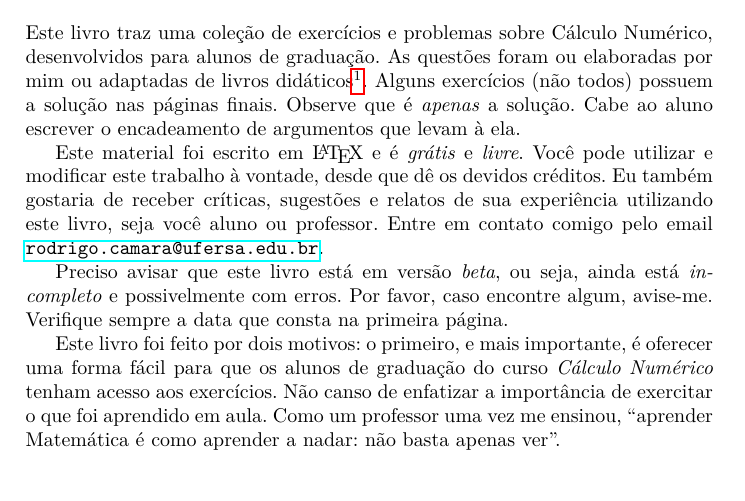
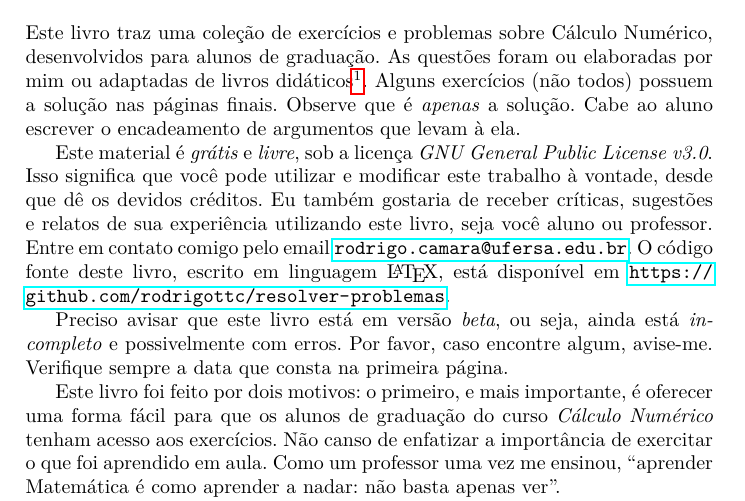
Before and after one commit to rodrigottc/resolver-problemas, a LaTeX document (Livro/livro com questoes.tex): part of page 3 of 36, cut so that both start at the same text, the shorter picture padded with empty space. Compiled offline with pdfLaTeX.

Commit message:
Add files via upload

```diff
--- a/Livro/livro com questoes.tex
+++ b/Livro/livro com questoes.tex
@@ -37,7 +37,7 @@
 
 Este livro traz uma coleção de exercícios e problemas sobre Cálculo Numérico, desenvolvidos para alunos de graduação. As questões foram ou elaboradas por mim ou adaptadas de livros didáticos\footnote{ARENALES, Selma; DAREZZO, Artur. \emph{Cálculo numérico: aprendizagem com apoio de software}. Cengage Learning, 2008.\\ RUGGIERO, Márcia A. Gomes; LOPES, Vera Lúcia da Rocha. \emph{Cálculo numérico: aspectos teóricos e computacionais}. Makron Books do Brasil, 1997.\\ BURIAN, Reinaldo; DE LIMA, Antonio Carlos; JÚNIOR, Annibal Hetem. \emph{Cálculo numérico}. Livros Técnicos e Científicos, 2007.}. Alguns exercícios (não todos) possuem a solução nas páginas finais. Observe que é \emph{apenas} a solução. Cabe ao aluno escrever o encadeamento de argumentos que levam à ela.
 
-Este material foi escrito em \LaTeX\ e é \emph{grátis} e \emph{livre}. Você pode utilizar e modificar este trabalho à vontade, desde que dê os devidos créditos. Eu também gostaria de receber críticas, sugestões e relatos de sua experiência utilizando este livro, seja você aluno ou professor. Entre em contato comigo pelo email \url{rodrigo.camara@ufersa.edu.br}.
+Este material é \emph{grátis} e \emph{livre}, sob a licença \emph{GNU General Public License v3.0}. Isso significa que você pode utilizar e modificar este trabalho à vontade, desde que dê os devidos créditos. Eu também gostaria de receber críticas, sugestões e relatos de sua experiência utilizando este livro, seja você aluno ou professor. Entre em contato comigo pelo email \url{rodrigo.camara@ufersa.edu.br}. O código fonte deste livro, escrito em linguagem \LaTeX, está disponível em \url{https://github.com/rodrigottc/resolver-problemas}.
 
 Preciso avisar que este livro está em versão \emph{beta}, ou seja, ainda está \emph{incompleto} e possivelmente com erros. Por favor, caso encontre algum, avise-me. Verifique sempre a data que consta na primeira página.
 
```
